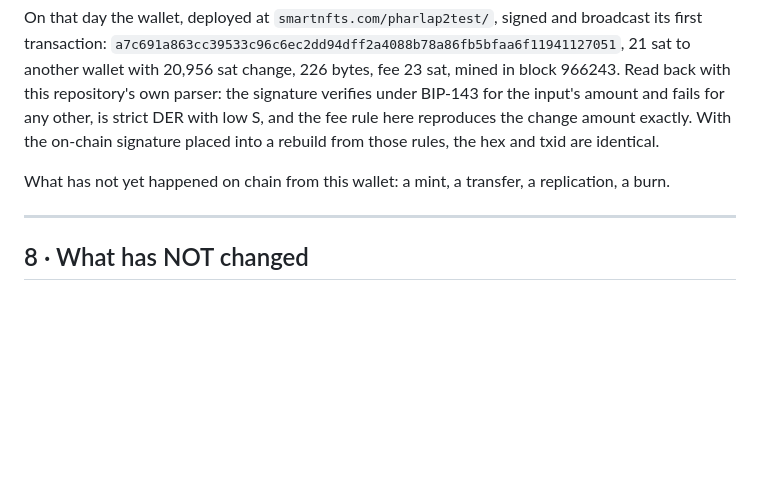
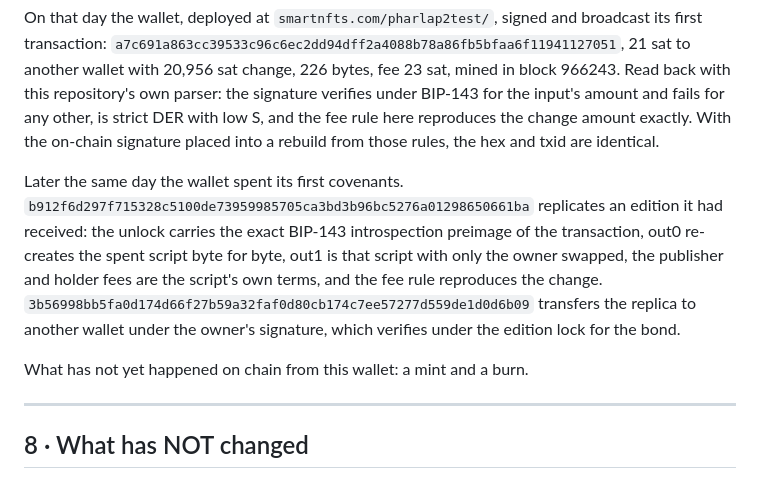
Before and after one commit to sun-dive/PharLap2, a Markdown page: WHAT-CHANGED.md, the part around the change. Drawn GitHub-style; blank space fills up the shorter version.

Commit message:
WHAT-CHANGED: the first covenant spends, b912f6d2 and 3b56998b, verified
Co-Authored-By: Claude Fable 5.1 <noreply@anthropic.com>

```diff
--- a/WHAT-CHANGED.md
+++ b/WHAT-CHANGED.md
@@ -214,7 +214,14 @@ parser: the signature verifies under BIP-143 for the input's amount and fails fo
 DER with low S, and the fee rule here reproduces the change amount exactly. With the on-chain signature
 placed into a rebuild from those rules, the hex and txid are identical.
 
-What has not yet happened on chain from this wallet: a mint, a transfer, a replication, a burn.
+Later the same day the wallet spent its first covenants. `b912f6d297f715328c5100de73959985705ca3bd3b96bc5276a01298650661ba`
+replicates an edition it had received: the unlock carries the exact BIP-143 introspection preimage of the
+transaction, out0 re-creates the spent script byte for byte, out1 is that script with only the owner
+swapped, the publisher and holder fees are the script's own terms, and the fee rule reproduces the change.
+`3b56998bb5fa0d174d66f27b59a32faf0d80cb174c7ee57277d559de1d0d6b09` transfers the replica to another wallet
+under the owner's signature, which verifies under the edition lock for the bond.
+
+What has not yet happened on chain from this wallet: a mint and a burn.
 
 ---
 
```
